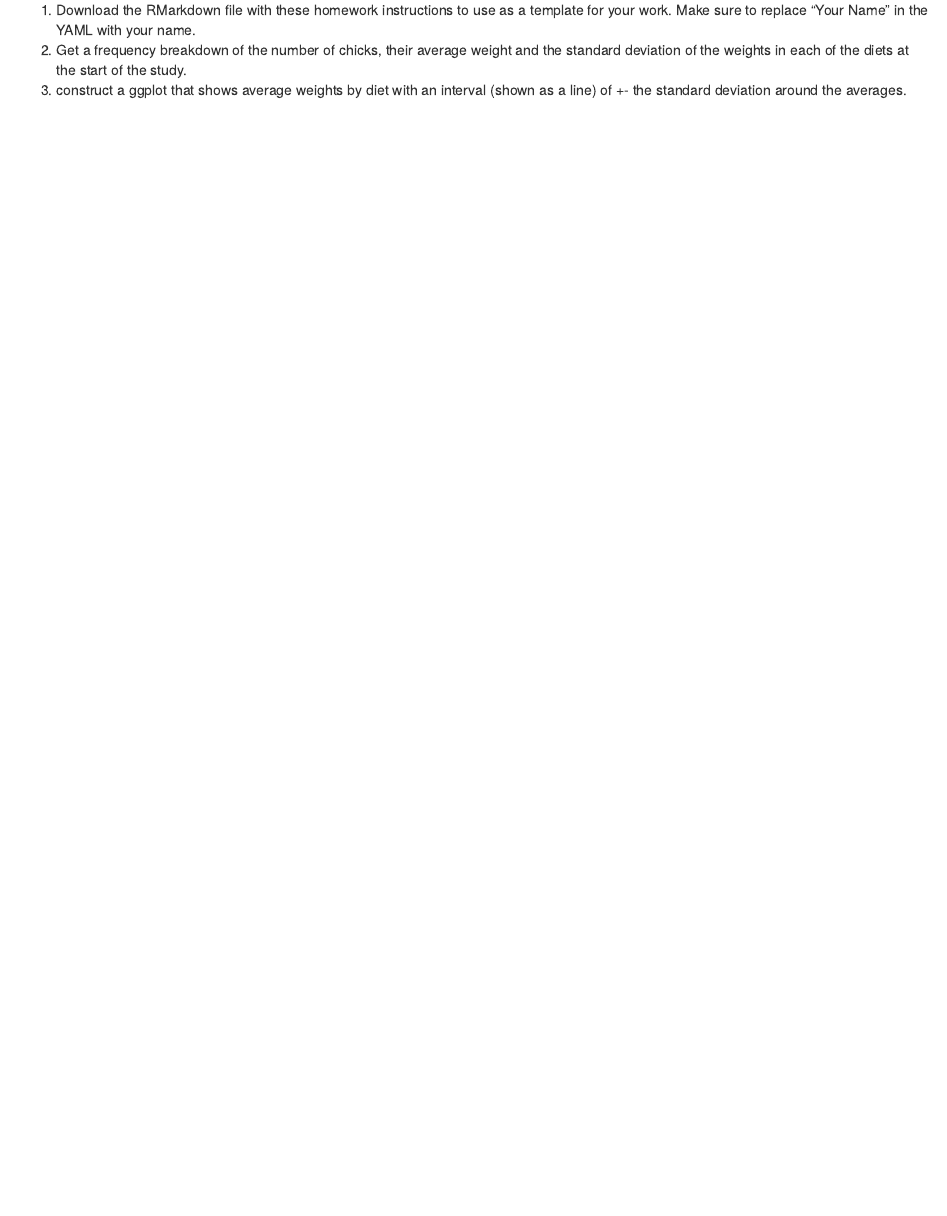
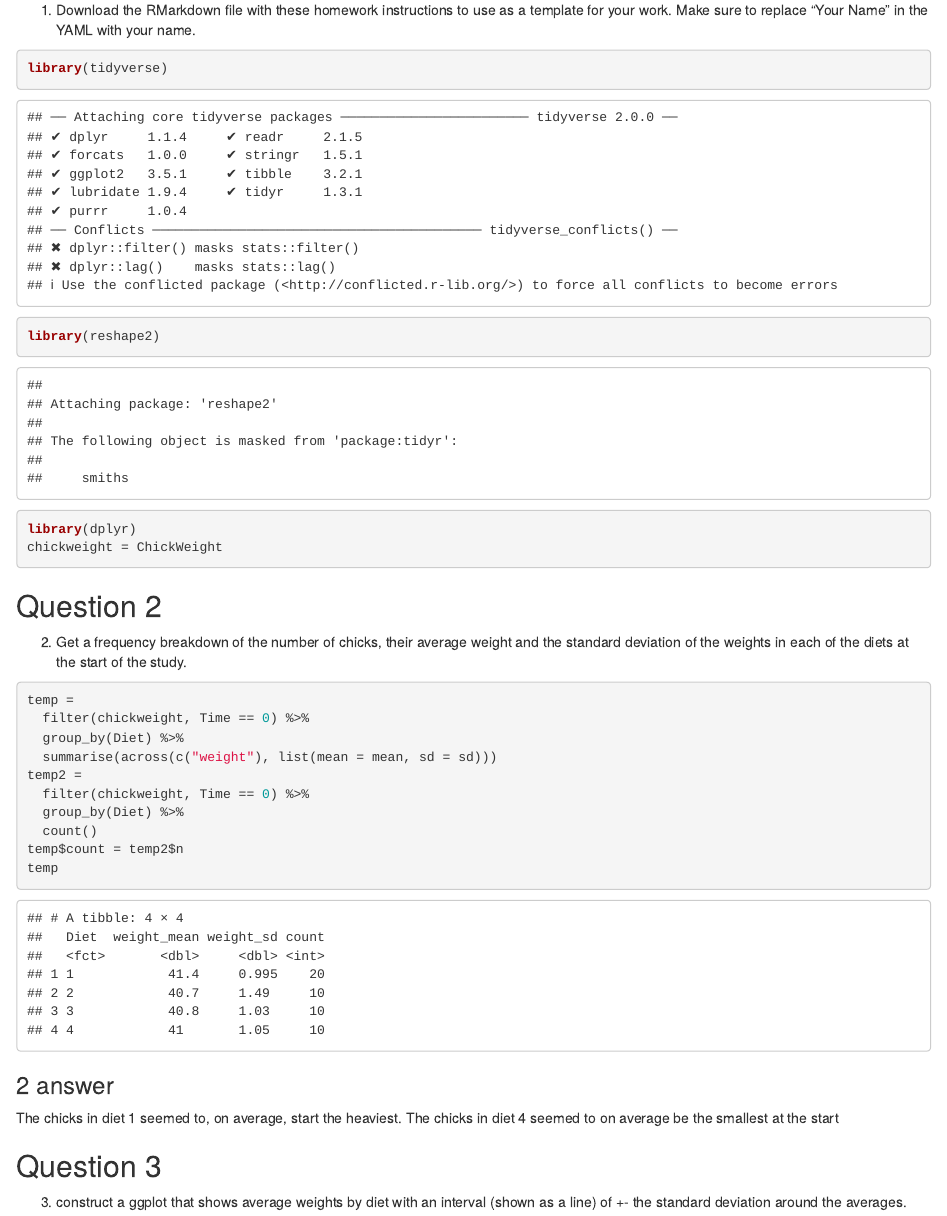
Before and after one commit to ArgentCode/DS202-HW7, an R Markdown document (DS202-HW7.Rmd): the page in a window 1100 px wide, from 270 px down. Rendered offline with R 4.5, knitr and Pandoc, with nearby package versions.

Commit message:
aaaaAAAAhhhhh

````diff
--- a/DS202-HW7.Rmd
+++ b/DS202-HW7.Rmd
@@ -17,5 +17,32 @@ For all of the questions use `dplyr` functions whenever possible.
 
 1. Download the RMarkdown file with these homework instructions to use as a template for your work.
 Make sure to replace "Your Name" in the YAML with your name.
+
+```{r}
+library(tidyverse)
+library(reshape2)
+library(dplyr)
+chickweight = ChickWeight
+```
+## Question 2
 2. Get a frequency breakdown of the number of chicks, their average weight and the standard deviation of the weights in each of the diets at the start of the study.
+```{r}
+temp =
+  filter(chickweight, Time == 0) %>%
+  group_by(Diet) %>%
+  summarise(across(c("weight"), list(mean = mean, sd = sd)))
+temp2 =
+  filter(chickweight, Time == 0) %>%
+  group_by(Diet) %>%
+  count()
+temp$count = temp2$n
+temp
+```
+
+### 2 answer
+The chicks in diet 1 seemed to, on average, start the heaviest. The chicks in diet 4 seemed to on average be the smallest at the start
+
+## Question 3
 3. construct a ggplot that shows average weights by diet with an interval (shown as a line) of +- the standard deviation around the averages.
+
+```{r}
````
Also changed, not shown: DS202-HW7.html (added), DS202-HW7.Rmd (13 more changed lines).
